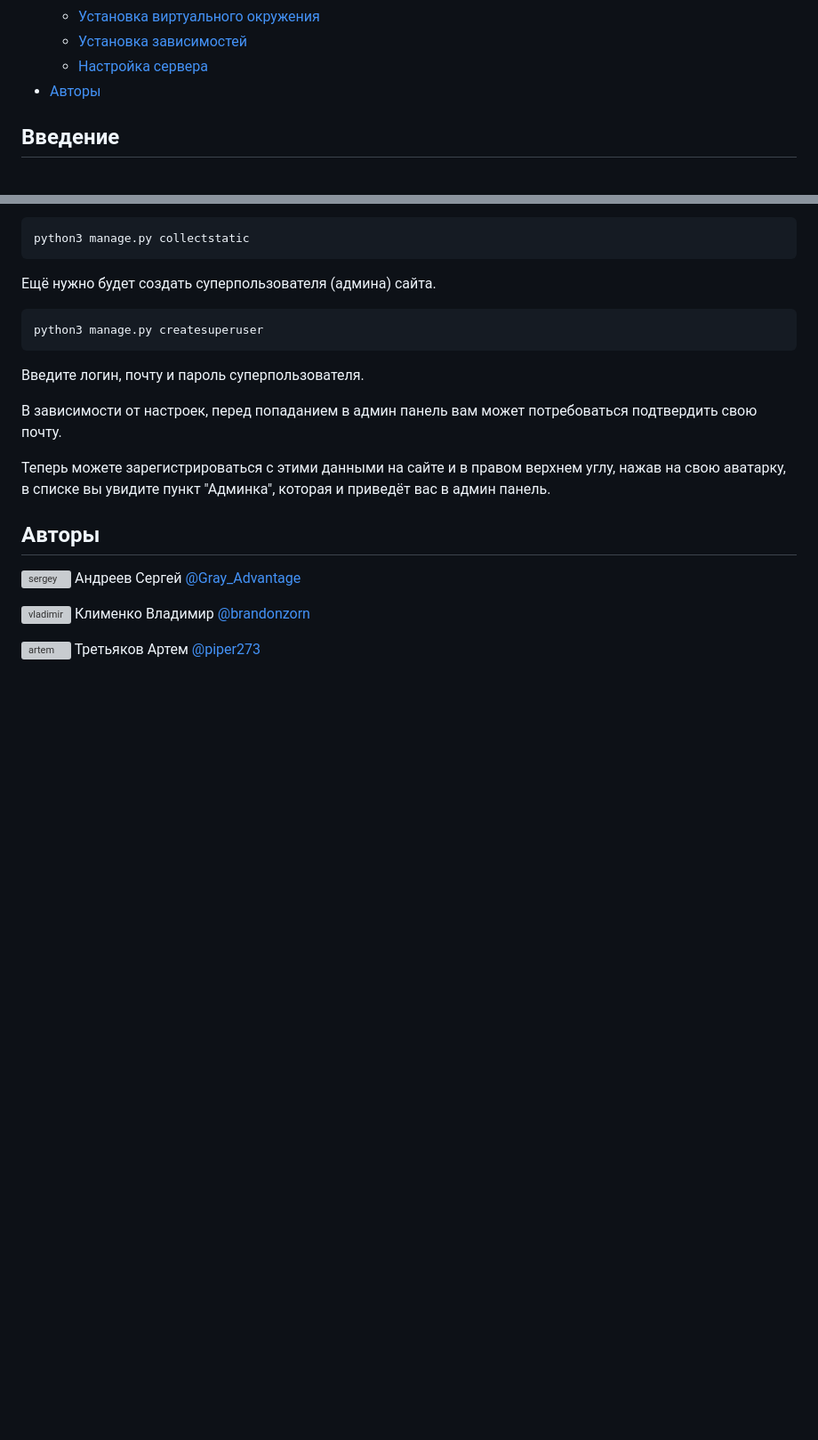
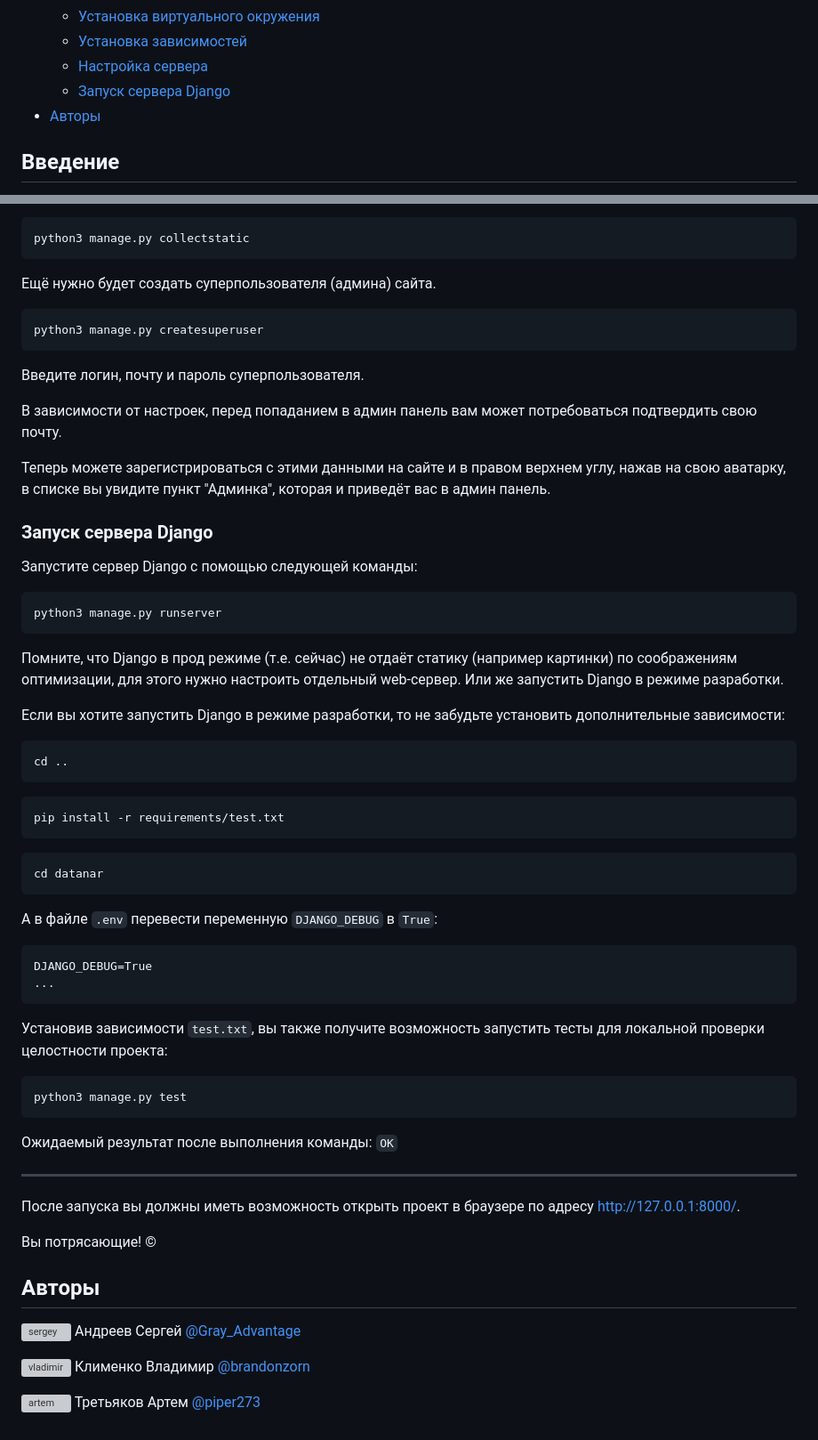
Before and after one commit to Gray-Advantage/Datanar-Django, a Markdown page: README.md, 2 parts joined by grey strips. Shown: that part at 89% size. Drawn GitHub-style; blank space fills up the shorter version; grey boxes are pictures that could not be loaded.

Commit message:
feat: update README

````diff
--- a/README.md
+++ b/README.md
@@ -14,6 +14,7 @@
    - [Установка виртуального окружения](#установка-виртуального-окружения)
    - [Установка зависимостей](#установка-зависимостей)
    - [Настройка сервера](#настройка-сервера)
+   - [Запуск сервера Django](#запуск-сервера-django)
 - [Авторы](#авторы)
 
 
@@ -247,6 +248,46 @@ python3 manage.py createsuperuser
 углу, нажав на свою аватарку, в списке вы увидите пункт "Админка",
 которая и приведёт вас в админ панель.
 
+### Запуск сервера Django
+
+Запустите сервер Django с помощью следующей команды:
+```bash
+python3 manage.py runserver
+```
+
+Помните, что Django в прод режиме (т.е. сейчас) не отдаёт статику
+(например картинки) по соображениям оптимизации, для этого нужно настроить
+отдельный web-сервер. Или же запустить Django в режиме разработки.
+
+Если вы хотите запустить Django в режиме разработки, то не забудьте установить
+дополнительные зависимости:
+```bash
+cd ..
+```
+```bash
+pip install -r requirements/test.txt
+```
+```bash
+cd datanar
+```
+А в файле `.env` перевести переменную `DJANGO_DEBUG` в `True`:
+```
+DJANGO_DEBUG=True
+...
+```
+
+Установив зависимости `test.txt`, вы также получите возможность запустить тесты для локальной проверки целостности проекта:
+```bash
+python3 manage.py test
+```
+
+Ожидаемый результат после выполнения команды: `OK`
+
+***
+
+После запуска вы должны иметь возможность открыть проект в браузере по адресу http://127.0.0.1:8000/.
+
+Вы потрясающие! ©
 
 ## Авторы
 ![sergey](datanar/static_dev/img/for_readme/sergey.jpg)
````
